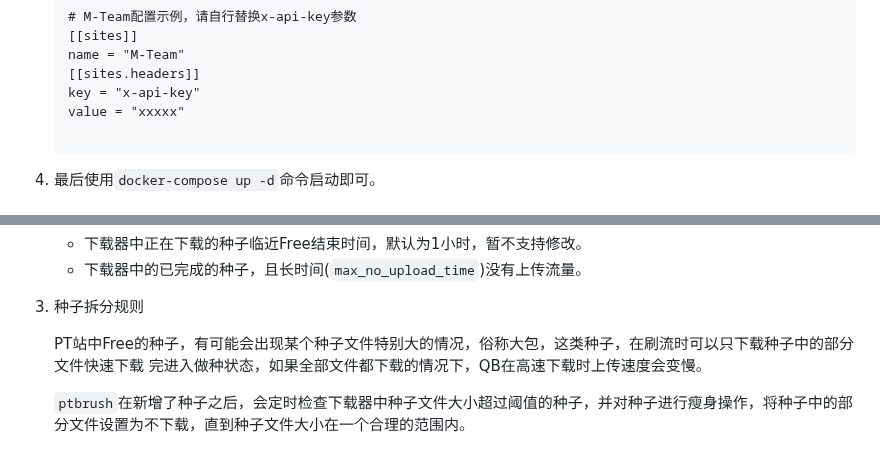
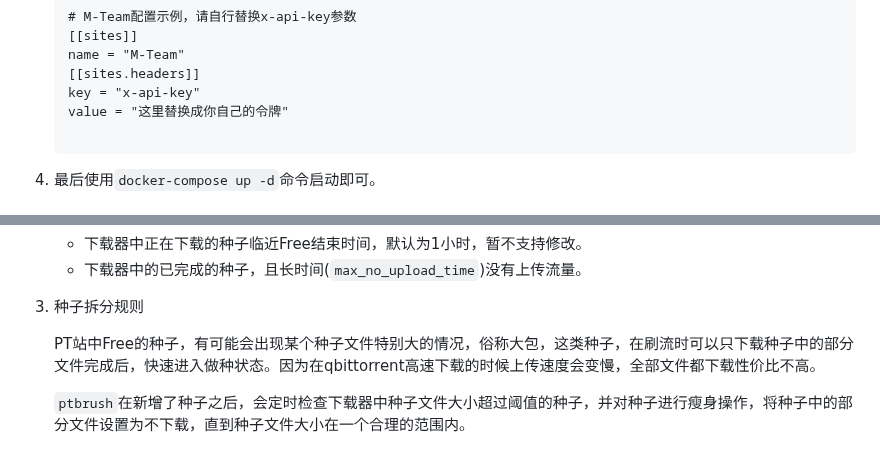
Before and after one commit to lalaking666/ptbrush, a Markdown page: README.md, 2 parts joined by grey strips. Rendered like a GitHub page.

Commit message:
修改说明

````diff
--- a/README.md
+++ b/README.md
@@ -104,7 +104,7 @@
     name = "M-Team"
     [[sites.headers]]
     key = "x-api-key"
-    value = "xxxxx"
+    value = "这里替换成你自己的令牌"
 
     ```
 
@@ -158,6 +158,6 @@
 
 3. 种子拆分规则
 
-   PT站中Free的种子，有可能会出现某个种子文件特别大的情况，俗称大包，这类种子，在刷流时可以只下载种子中的部分文件快速下载	完进入做种状态，如果全部文件都下载的情况下，QB在高速下载时上传速度会变慢。
+   PT站中Free的种子，有可能会出现某个种子文件特别大的情况，俗称大包，这类种子，在刷流时可以只下载种子中的部分文件完成后，快速进入做种状态。因为在qbittorrent高速下载的时候上传速度会变慢，全部文件都下载性价比不高。
 
    `ptbrush`在新增了种子之后，会定时检查下载器中种子文件大小超过阈值的种子，并对种子进行瘦身操作，将种子中的部分文件设置为不下载，直到种子文件大小在一个合理的范围内。
````
